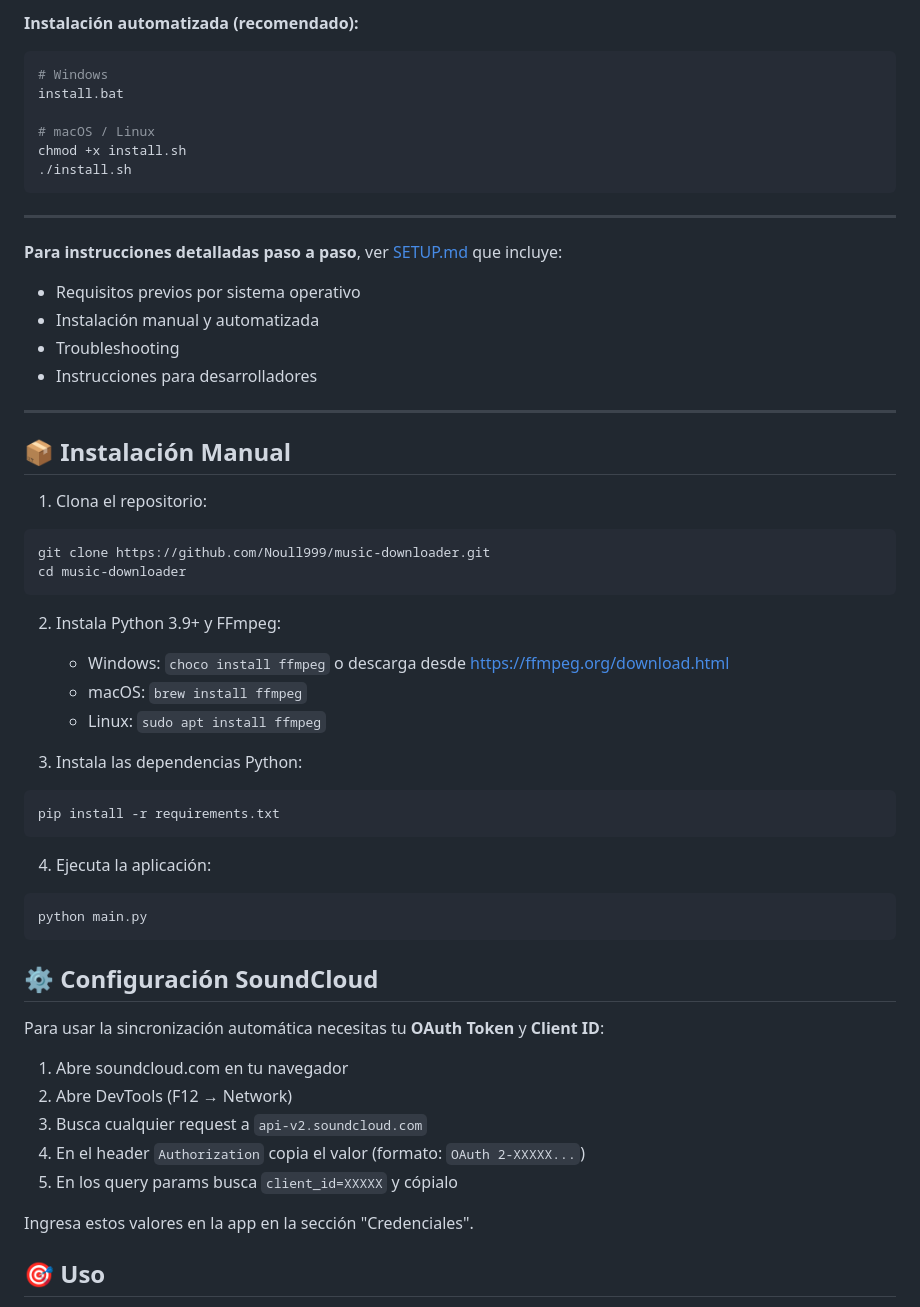
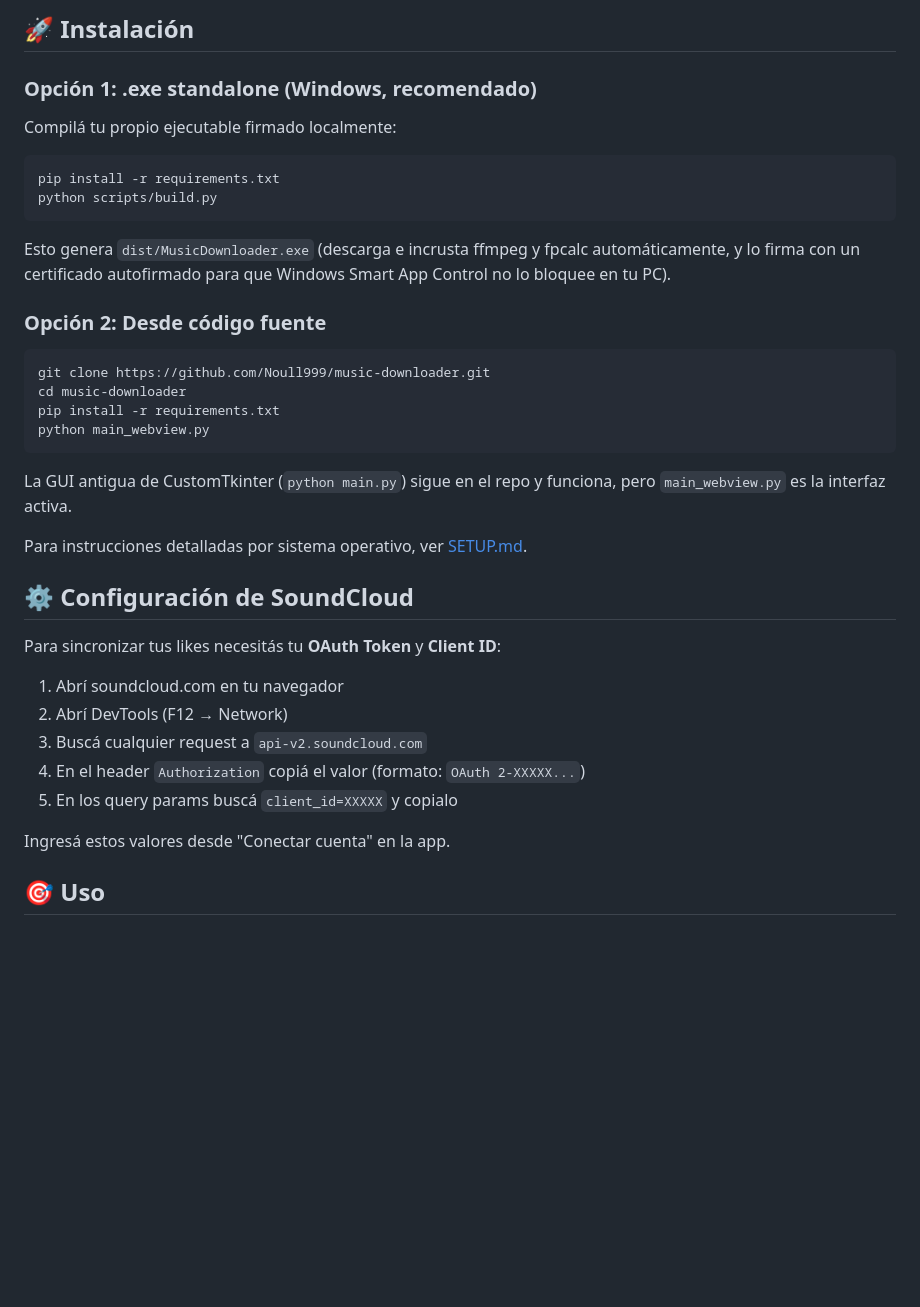
Before and after one commit to Noull999/music-downloader, a Markdown page: README.md, the part around the change printed below. GitHub-like rendering; blank space fills up the shorter version.

````diff
--- a/README.md
+++ b/README.md
@@ -48,59 +49,41 @@ Una aplicación de escritorio para descargar música de **SoundCloud y YouTube**
 
-**Instalación automatizada (recomendado):**
+## 🚀 Instalación
+
+### Opción 1: .exe standalone (Windows, recomendado)
+
+Compilá tu propio ejecutable firmado localmente:
 
 ```bash
-# Windows
-install.bat
-
-# macOS / Linux
-chmod +x install.sh
-./install.sh
+pip install -r requirements.txt
+python scripts/build.py
 ```
 
----
+Esto genera `dist/MusicDownloader.exe` (descarga e incrusta ffmpeg y fpcalc automáticamente, y lo firma con un certificado autofirmado para que Windows Smart App Control no lo bloquee en tu PC).
 
-**Para instrucciones detalladas paso a paso**, ver [SETUP.md](SETUP.md) que incluye:
-- Requisitos previos por sistema operativo
-- Instalación manual y automatizada
-- Troubleshooting
-- Instrucciones para desarrolladores
+### Opción 2: Desde código fuente
 
----
-
-## 📦 Instalación Manual
-
-1. Clona el repositorio:
 ```bash
 git clone https://github.com/Noull999/music-downloader.git
 cd music-downloader
+pip install -r requirements.txt
+python main_webview.py
 ```
 
-2. Instala Python 3.9+ y FFmpeg:
-   - Windows: `choco install ffmpeg` o descarga desde https://ffmpeg.org/download.html
-   - macOS: `brew install ffmpeg`
-   - Linux: `sudo apt install ffmpeg`
+La GUI antigua de CustomTkinter (`python main.py`) sigue en el repo y funciona, pero `main_webview.py` es la interfaz activa.
 
-3. Instala las dependencias Python:
-```bash
-pip install -r requirements.txt
-```
+Para instrucciones detalladas por sistema operativo, ver [SETUP.md](SETUP.md).
 
-4. Ejecuta la aplicación:
-```bash
-python main.py
-```
+## ⚙️ Configuración de SoundCloud
 
-## ⚙️ Configuración SoundCloud
+Para sincronizar tus likes necesitás tu **OAuth Token** y **Client ID**:
 
-Para usar la sincronización automática necesitas tu **OAuth Token** y **Client ID**:
+1. Abrí soundcloud.com en tu navegador
+2. Abrí DevTools (F12 → Network)
+3. Buscá cualquier request a `api-v2.soundcloud.com`
+4. En el header `Authorization` copiá el valor (formato: `OAuth 2-XXXXX...`)
+5. En los query params buscá `client_id=XXXXX` y copialo
 
-1. Abre soundcloud.com en tu navegador
-2. Abre DevTools (F12 → Network)
-3. Busca cualquier request a `api-v2.soundcloud.com`
-4. En el header `Authorization` copia el valor (formato: `OAuth 2-XXXXX...`)
-5. En los query params busca `client_id=XXXXX` y cópialo
-
-Ingresa estos valores en la app en la sección "Credenciales".
+Ingresá estos valores desde "Conectar cuenta" en la app.
 
 ## 🎯 Uso
 
````
Also changed, not shown: other parts of README.md (+72 -120 lines), docs/screenshot.png (added).
